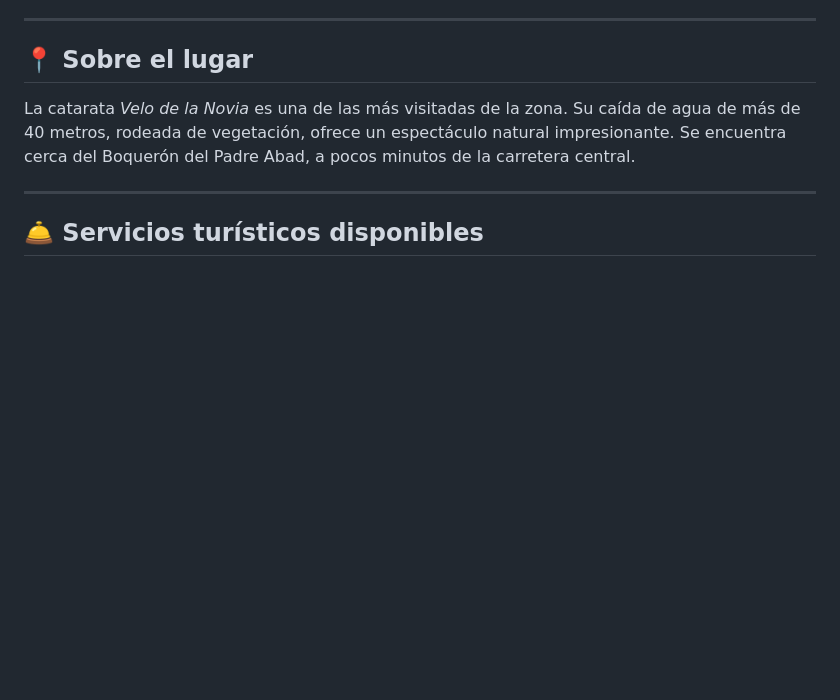
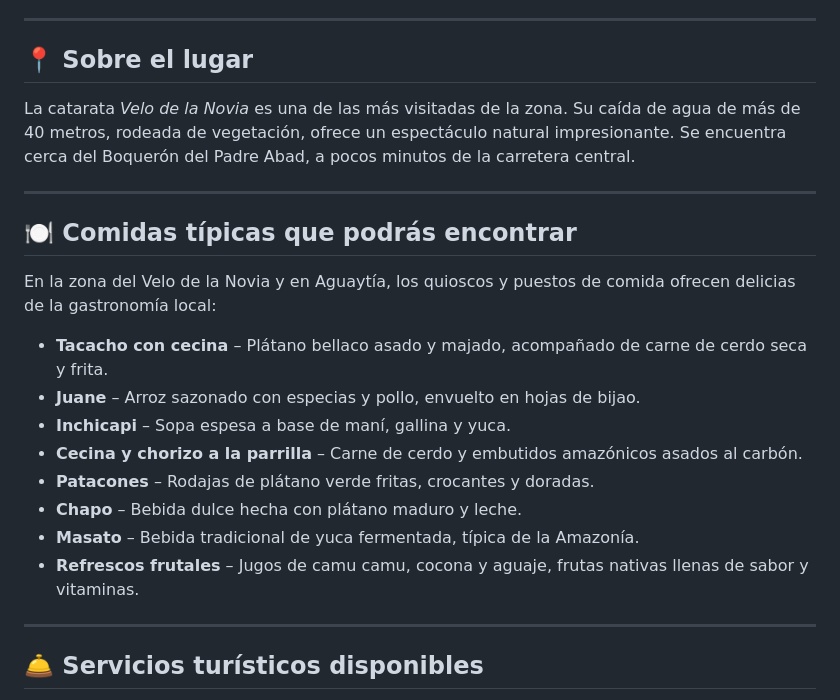
Before and after one commit to v1kktorv22-bit/canto-de-las-cataratas-, a Markdown page: README.md, the part around the change. Rendered like a GitHub page; blank space fills up the shorter version.

```diff
--- a/README.md
+++ b/README.md
@@ -7,6 +7,21 @@ Este proyecto es una aplicación web turística que muestra información sobre l
 ## 📍 Sobre el lugar
 
 La catarata *Velo de la Novia* es una de las más visitadas de la zona. Su caída de agua de más de 40 metros, rodeada de vegetación, ofrece un espectáculo natural impresionante. Se encuentra cerca del Boquerón del Padre Abad, a pocos minutos de la carretera central.
+
+---
+
+## 🍽️ Comidas típicas que podrás encontrar
+
+En la zona del Velo de la Novia y en Aguaytía, los quioscos y puestos de comida ofrecen delicias de la gastronomía local:
+
+- **Tacacho con cecina** – Plátano bellaco asado y majado, acompañado de carne de cerdo seca y frita.
+- **Juane** – Arroz sazonado con especias y pollo, envuelto en hojas de bijao.
+- **Inchicapi** – Sopa espesa a base de maní, gallina y yuca.
+- **Cecina y chorizo a la parrilla** – Carne de cerdo y embutidos amazónicos asados al carbón.
+- **Patacones** – Rodajas de plátano verde fritas, crocantes y doradas.
+- **Chapo** – Bebida dulce hecha con plátano maduro y leche.
+- **Masato** – Bebida tradicional de yuca fermentada, típica de la Amazonía.
+- **Refrescos frutales** – Jugos de camu camu, cocona y aguaje, frutas nativas llenas de sabor y vitaminas.
 
 ---
 
```
